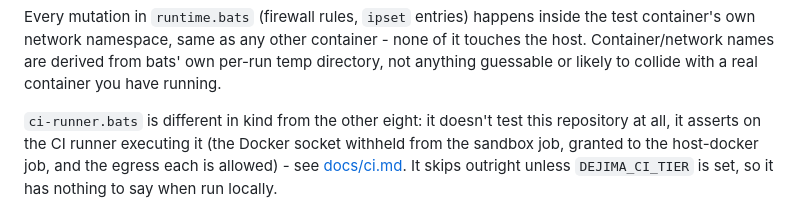
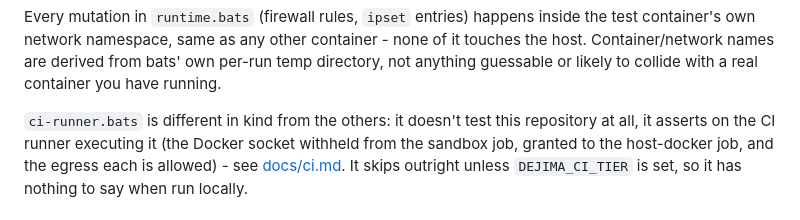
Before and after one commit to dejima-org/dejima, a Markdown page: docs/development.md, the part around the change. Drawn GitHub-style.

```diff
--- a/docs/development.md
+++ b/docs/development.md
@@ -104,7 +104,7 @@ container - none of it touches the host. Container/network names are
 derived from bats' own per-run temp directory, not anything guessable or
 likely to collide with a real container you have running.
 
-`ci-runner.bats` is different in kind from the other eight: it doesn't test
+`ci-runner.bats` is different in kind from the others: it doesn't test
 this repository at all, it asserts on the CI runner executing it (the Docker
 socket withheld from the sandbox job, granted to the host-docker job, and
 the egress each is allowed) - see [docs/ci.md](ci.md). It skips outright
```
Also changed, not shown: README.md (+1 -1 lines).
